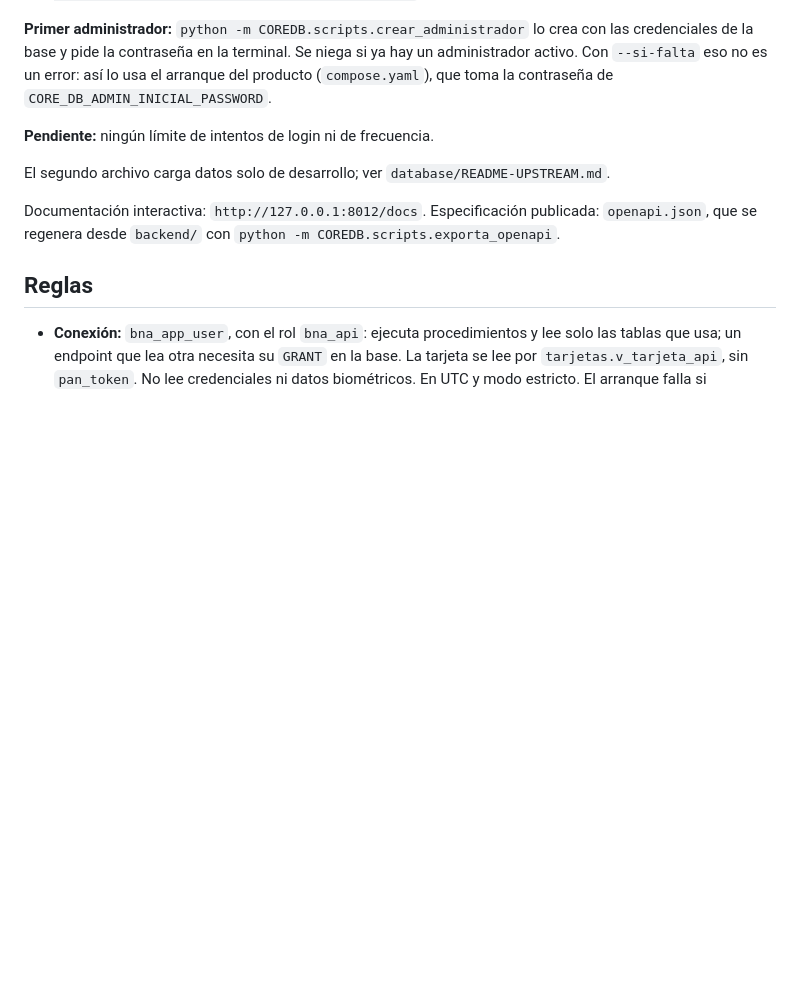
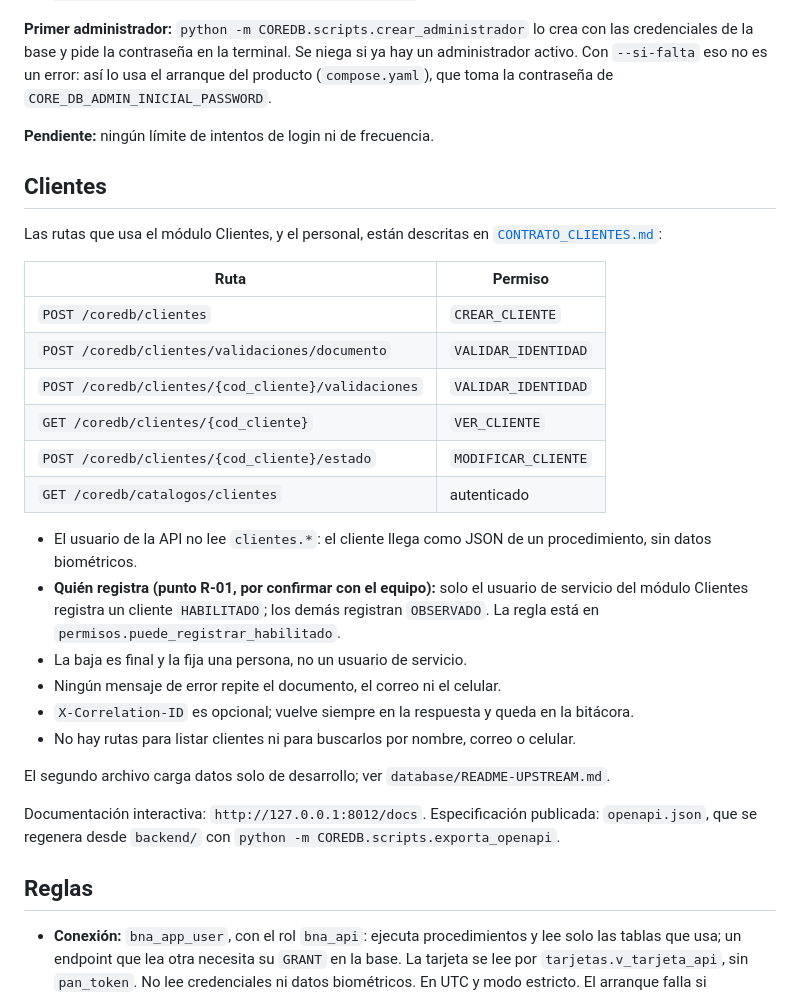
Before and after one commit to SantiagoCusirramos/Banco_Nacional_Arequipa, a Markdown page: backend/COREDB/README.md, the part around the change. Drawn GitHub-style; blank space fills up the shorter version.

Commit message:
Mark the client contract as implemented and list its routes in the README

```diff
--- a/backend/COREDB/README.md
+++ b/backend/COREDB/README.md
@@ -68,6 +68,30 @@ producto (`compose.yaml`), que toma la contraseña de `CORE_DB_ADMIN_INICIAL_PAS
 
 **Pendiente:** ningún límite de intentos de login ni de frecuencia.
 
+## Clientes
+
+Las rutas que usa el módulo Clientes, y el personal, están descritas en
+[`CONTRATO_CLIENTES.md`](CONTRATO_CLIENTES.md):
+
+| Ruta | Permiso |
+|---|---|
+| `POST /coredb/clientes` | `CREAR_CLIENTE` |
+| `POST /coredb/clientes/validaciones/documento` | `VALIDAR_IDENTIDAD` |
+| `POST /coredb/clientes/{cod_cliente}/validaciones` | `VALIDAR_IDENTIDAD` |
+| `GET /coredb/clientes/{cod_cliente}` | `VER_CLIENTE` |
+| `POST /coredb/clientes/{cod_cliente}/estado` | `MODIFICAR_CLIENTE` |
+| `GET /coredb/catalogos/clientes` | autenticado |
+
+- El usuario de la API no lee `clientes.*`: el cliente llega como JSON de un
+  procedimiento, sin datos biométricos.
+- **Quién registra (punto R-01, por confirmar con el equipo):** solo el usuario de
+  servicio del módulo Clientes registra un cliente `HABILITADO`; los demás registran
+  `OBSERVADO`. La regla está en `permisos.puede_registrar_habilitado`.
+- La baja es final y la fija una persona, no un usuario de servicio.
+- Ningún mensaje de error repite el documento, el correo ni el celular.
+- `X-Correlation-ID` es opcional; vuelve siempre en la respuesta y queda en la bitácora.
+- No hay rutas para listar clientes ni para buscarlos por nombre, correo o celular.
+
 El segundo archivo carga datos solo de desarrollo; ver `database/README-UPSTREAM.md`.
 
 Documentación interactiva: `http://127.0.0.1:8012/docs`. Especificación publicada:
```
Also changed, not shown: backend/COREDB/CONTRATO_CLIENTES.md (+4 -4 lines).
